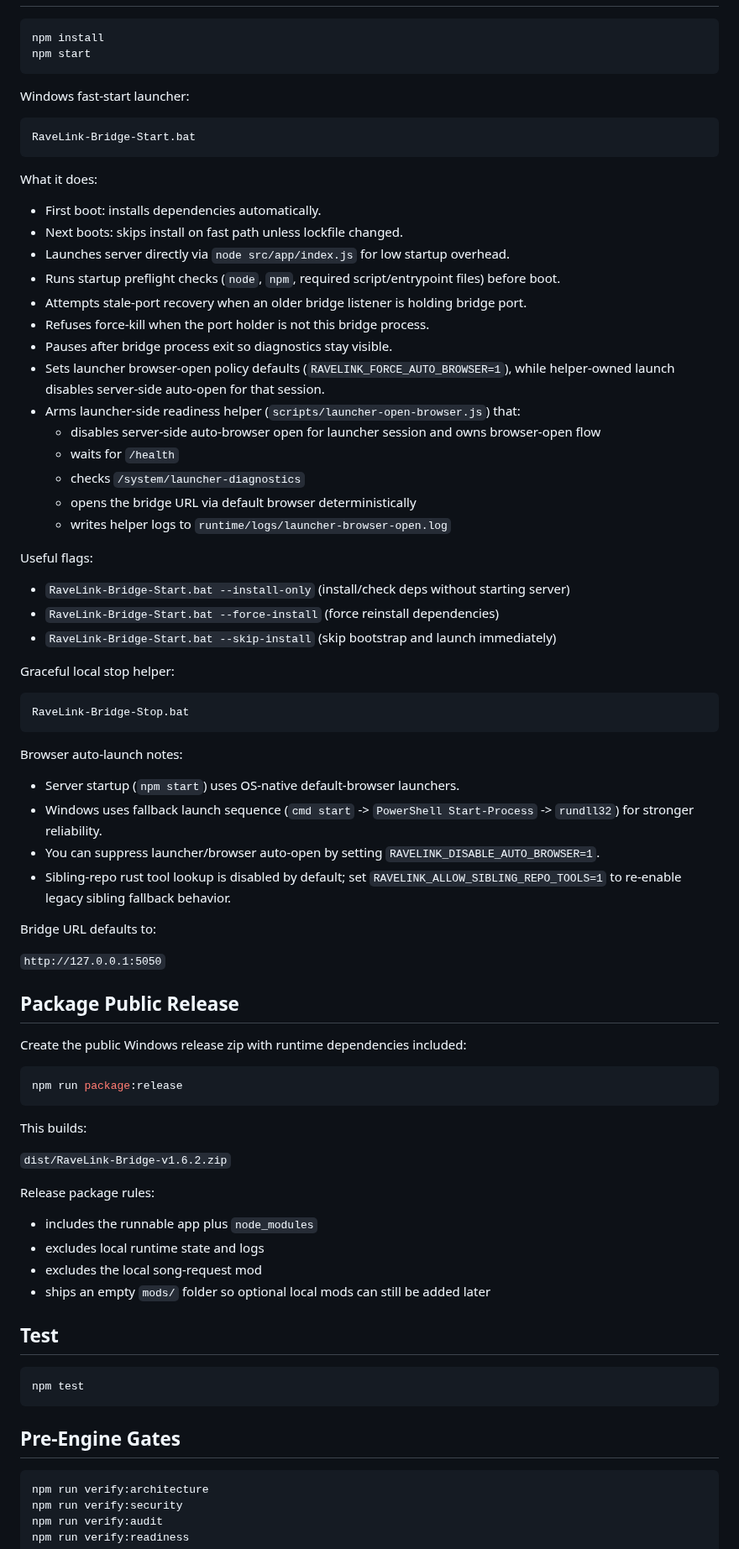
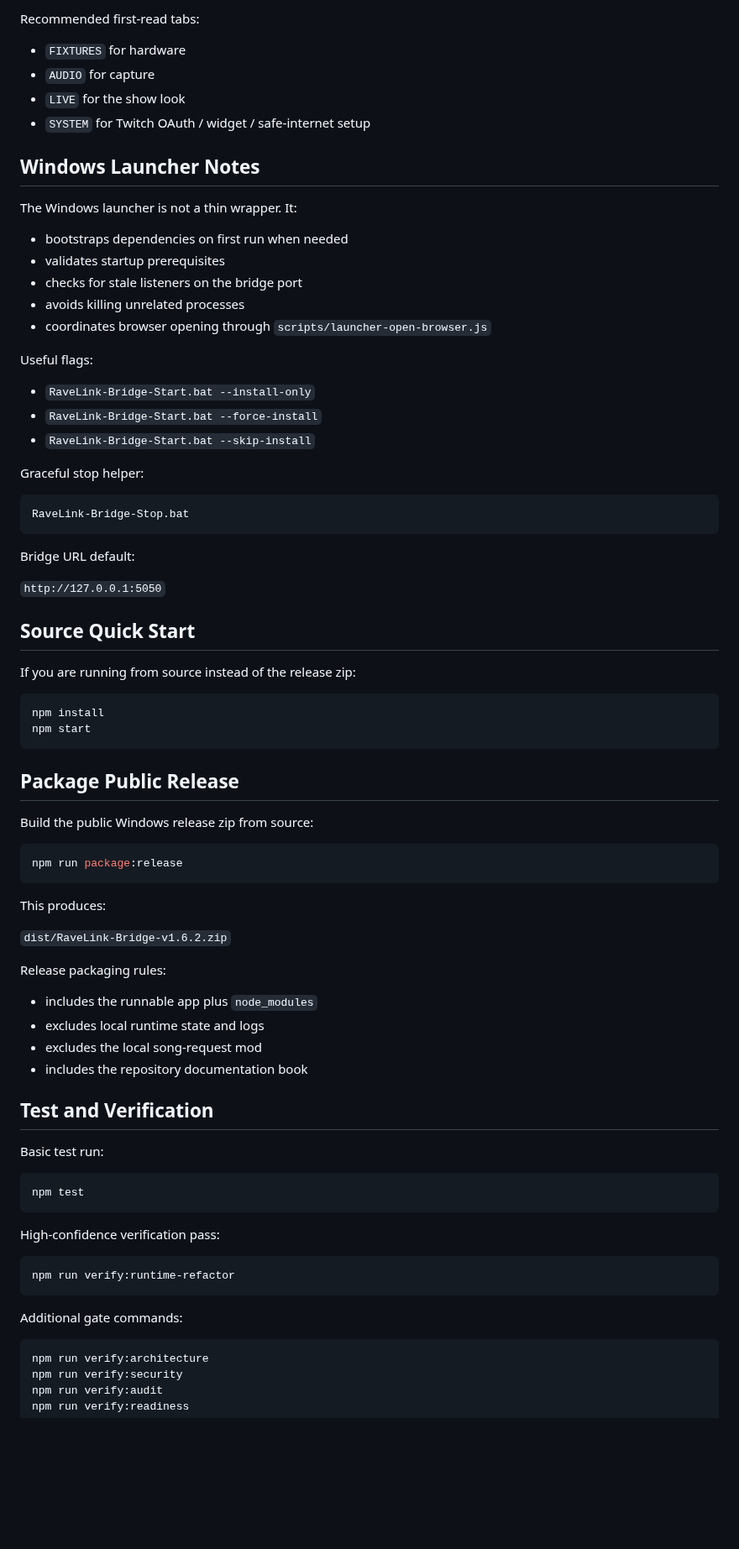
Before and after one commit to NameSRoby/ravelink-bridge, a Markdown page: README.md, the part around one of its changes. Shown at 84% size. Rendered like a GitHub page; blank space fills up the shorter version.

Commit message:
Restore streamer-first README for v1.6.2

````diff
--- a/README.md
+++ b/README.md
@@ -54,78 +68,79 @@ It intentionally keeps the core server, UI, scripts, and deep repository documen
+Recommended first-read tabs:
+
+- `FIXTURES` for hardware
+- `AUDIO` for capture
+- `LIVE` for the show look
+- `SYSTEM` for Twitch OAuth / widget / safe-internet setup
+
+## Windows Launcher Notes
+
+The Windows launcher is not a thin wrapper. It:
+
+- bootstraps dependencies on first run when needed
+- validates startup prerequisites
+- checks for stale listeners on the bridge port
+- avoids killing unrelated processes
+- coordinates browser opening through `scripts/launcher-open-browser.js`
+
+Useful flags:
+
+- `RaveLink-Bridge-Start.bat --install-only`
+- `RaveLink-Bridge-Start.bat --force-install`
+- `RaveLink-Bridge-Start.bat --skip-install`
+
+Graceful stop helper:
+
+```bat
+RaveLink-Bridge-Stop.bat
+```
+
+Bridge URL default:
+
+`http://127.0.0.1:5050`
+
+## Source Quick Start
+
+If you are running from source instead of the release zip:
 
 ```bash
 npm install
 npm start
 ```
 
-Windows fast-start launcher:
-
-```bat
-RaveLink-Bridge-Start.bat
-```
-
-What it does:
-- First boot: installs dependencies automatically.
-- Next boots: skips install on fast path unless lockfile changed.
-- Launches server directly via `node src/app/index.js` for low startup overhead.
-- Runs startup preflight checks (`node`, `npm`, required script/entrypoint files) before boot.
-- Attempts stale-port recovery when an older bridge listener is holding bridge port.
-- Refuses force-kill when the port holder is not this bridge process.
-- Pauses after bridge process exit so diagnostics stay visible.
-- Sets launcher browser-open policy defaults (`RAVELINK_FORCE_AUTO_BROWSER=1`), while helper-owned launch disables server-side auto-open for that session.
-- Arms launcher-side readiness helper (`scripts/launcher-open-browser.js`) that:
-  - disables server-side auto-browser open for launcher session and owns browser-open flow
-  - waits for `/health`
-  - checks `/system/launcher-diagnostics`
-  - opens the bridge URL via default browser deterministically
-  - writes helper logs to `runtime/logs/launcher-browser-open.log`
-
-Useful flags:
-- `RaveLink-Bridge-Start.bat --install-only` (install/check deps without starting server)
-- `RaveLink-Bridge-Start.bat --force-install` (force reinstall dependencies)
-- `RaveLink-Bridge-Start.bat --skip-install` (skip bootstrap and launch immediately)
-
-Graceful local stop helper:
-
-```bat
-RaveLink-Bridge-Stop.bat
-```
-
-Browser auto-launch notes:
-- Server startup (`npm start`) uses OS-native default-browser launchers.
-- Windows uses fallback launch sequence (`cmd start` -> `PowerShell Start-Process` -> `rundll32`) for stronger reliability.
-- You can suppress launcher/browser auto-open by setting `RAVELINK_DISABLE_AUTO_BROWSER=1`.
-- Sibling-repo rust tool lookup is disabled by default; set `RAVELINK_ALLOW_SIBLING_REPO_TOOLS=1` to re-enable legacy sibling fallback behavior.
-
-Bridge URL defaults to:
-
-`http://127.0.0.1:5050`
-
 ## Package Public Release
 
-Create the public Windows release zip with runtime dependencies included:
+Build the public Windows release zip from source:
 
 ```bash
 npm run package:release
 ```
 
-This builds:
+This produces:
 
 `dist/RaveLink-Bridge-v1.6.2.zip`
 
-Release package rules:
+Release packaging rules:
 
 - includes the runnable app plus `node_modules`
 - excludes local runtime state and logs
 - excludes the local song-request mod
-- ships an empty `mods/` folder so optional local mods can still be added later
+- includes the repository documentation book
 
-## Test
+## Test and Verification
+
+Basic test run:
 
 ```bash
 npm test
 ```
 
-## Pre-Engine Gates
+High-confidence verification pass:
+
+```bash
+npm run verify:runtime-refactor
+```
+
+Additional gate commands:
 
 ```bash
 npm run verify:architecture
````
Also changed, not shown: other parts of README.md (+72 -51 lines).
